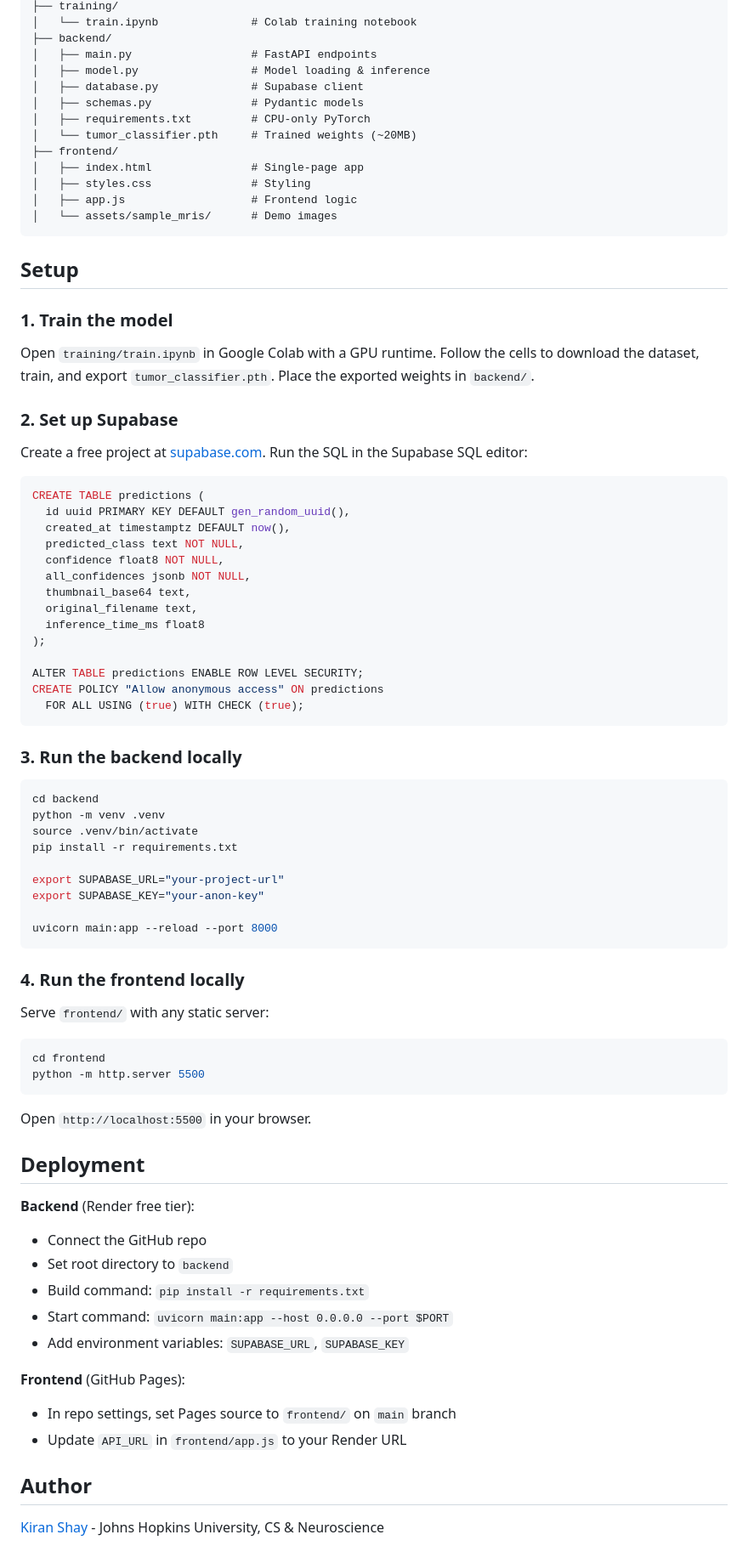
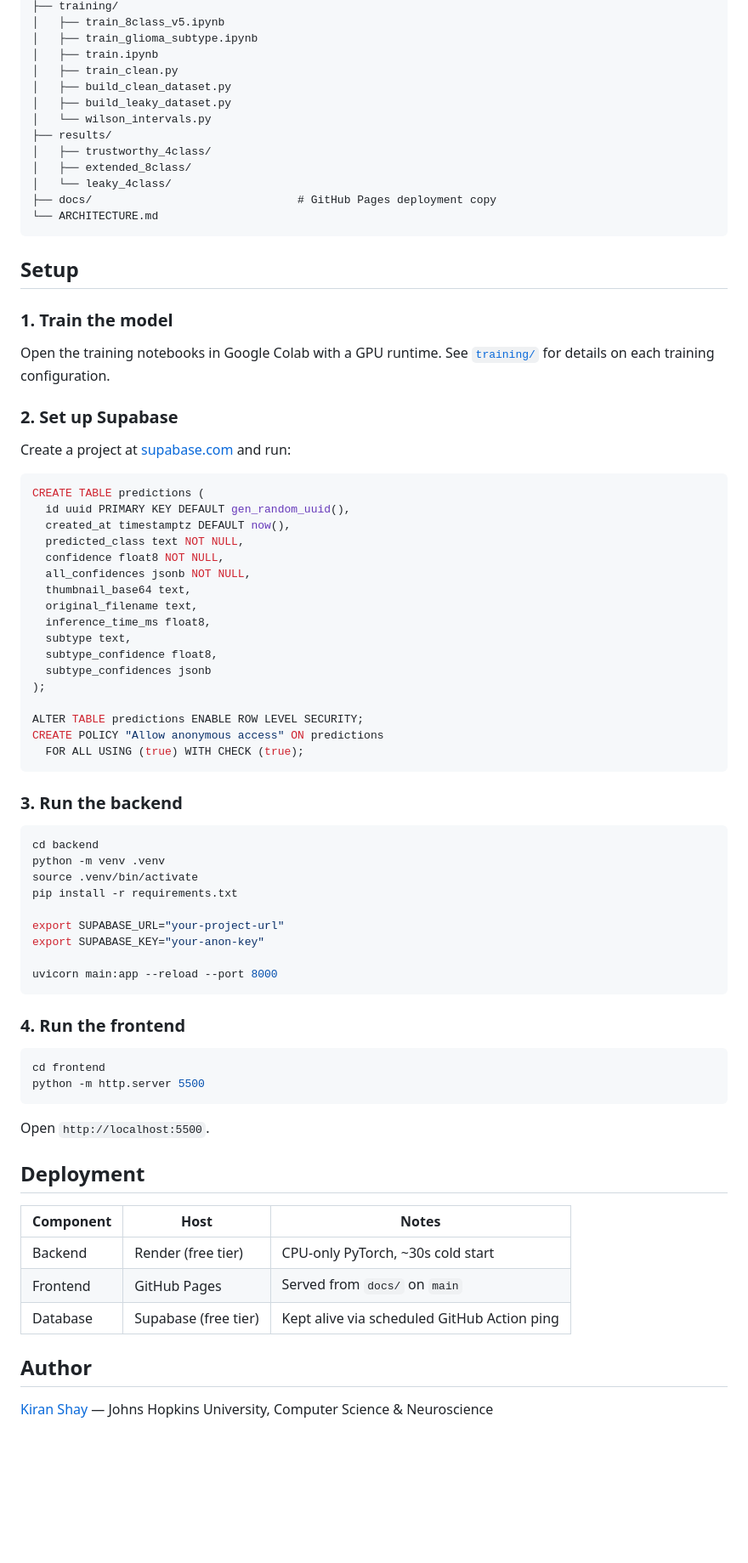
Before and after one commit to kiranshay/brain-tumor-classifier, a Markdown page: README.md, the part around one of its changes. Shown at 85% size. Rendered like a GitHub page; blank space fills up the shorter version.

````diff
--- a/README.md
+++ b/README.md
@@ -40,28 +132,28 @@ brain-tumor-classifier/
 ├── training/
-│   └── train.ipynb              # Colab training notebook
-├── backend/
-│   ├── main.py                  # FastAPI endpoints
-│   ├── model.py                 # Model loading & inference
-│   ├── database.py              # Supabase client
-│   ├── schemas.py               # Pydantic models
-│   ├── requirements.txt         # CPU-only PyTorch
-│   └── tumor_classifier.pth     # Trained weights (~20MB)
-├── frontend/
-│   ├── index.html               # Single-page app
-│   ├── styles.css               # Styling
-│   ├── app.js                   # Frontend logic
-│   └── assets/sample_mris/      # Demo images
+│   ├── train_8class_v5.ipynb
+│   ├── train_glioma_subtype.ipynb
+│   ├── train.ipynb
+│   ├── train_clean.py
+│   ├── build_clean_dataset.py
+│   ├── build_leaky_dataset.py
+│   └── wilson_intervals.py
+├── results/
+│   ├── trustworthy_4class/
+│   ├── extended_8class/
+│   └── leaky_4class/
+├── docs/                               # GitHub Pages deployment copy
+└── ARCHITECTURE.md
 ```
 
 ## Setup
 
 ### 1. Train the model
 
-Open `training/train.ipynb` in Google Colab with a GPU runtime. Follow the cells to download the dataset, train, and export `tumor_classifier.pth`. Place the exported weights in `backend/`.
+Open the training notebooks in Google Colab with a GPU runtime. See [`training/`](training/) for details on each training configuration.
 
 ### 2. Set up Supabase
 
-Create a free project at [supabase.com](https://supabase.com). Run the SQL in the Supabase SQL editor:
+Create a project at [supabase.com](https://supabase.com) and run:
 
 ```sql
 CREATE TABLE predictions (
@@ -72,7 +164,10 @@ CREATE TABLE predictions (
   all_confidences jsonb NOT NULL,
   thumbnail_base64 text,
   original_filename text,
-  inference_time_ms float8
+  inference_time_ms float8,
+  subtype text,
+  subtype_confidence float8,
+  subtype_confidences jsonb
 );
 
 ALTER TABLE predictions ENABLE ROW LEVEL SECURITY;
@@ -80,7 +175,7 @@ CREATE POLICY "Allow anonymous access" ON predictions
   FOR ALL USING (true) WITH CHECK (true);
 ```
 
-### 3. Run the backend locally
+### 3. Run the backend
 
 ```bash
 cd backend
@@ -94,30 +189,23 @@ export SUPABASE_KEY="your-anon-key"
 uvicorn main:app --reload --port 8000
 ```
 
-### 4. Run the frontend locally
-
-Serve `frontend/` with any static server:
+### 4. Run the frontend
 
 ```bash
 cd frontend
 python -m http.server 5500
 ```
 
-Open `http://localhost:5500` in your browser.
+Open `http://localhost:5500`.
 
 ## Deployment
 
-**Backend** (Render free tier):
-- Connect the GitHub repo
-- Set root directory to `backend`
-- Build command: `pip install -r requirements.txt`
-- Start command: `uvicorn main:app --host 0.0.0.0 --port $PORT`
-- Add environment variables: `SUPABASE_URL`, `SUPABASE_KEY`
-
-**Frontend** (GitHub Pages):
-- In repo settings, set Pages source to `frontend/` on `main` branch
-- Update `API_URL` in `frontend/app.js` to your Render URL
+| Component | Host | Notes |
+|-----------|------|-------|
+| Backend | Render (free tier) | CPU-only PyTorch, ~30s cold start |
+| Frontend | GitHub Pages | Served from `docs/` on `main` |
+| Database | Supabase (free tier) | Kept alive via scheduled GitHub Action ping |
 
 ## Author
 
-[Kiran Shay](https://kiranshay.github.io) - Johns Hopkins University, CS & Neuroscience
+[Kiran Shay](https://kiranshay.github.io) — Johns Hopkins University, Computer Science & Neuroscience
````
Also changed, not shown: other parts of README.md (+107 -15 lines).
